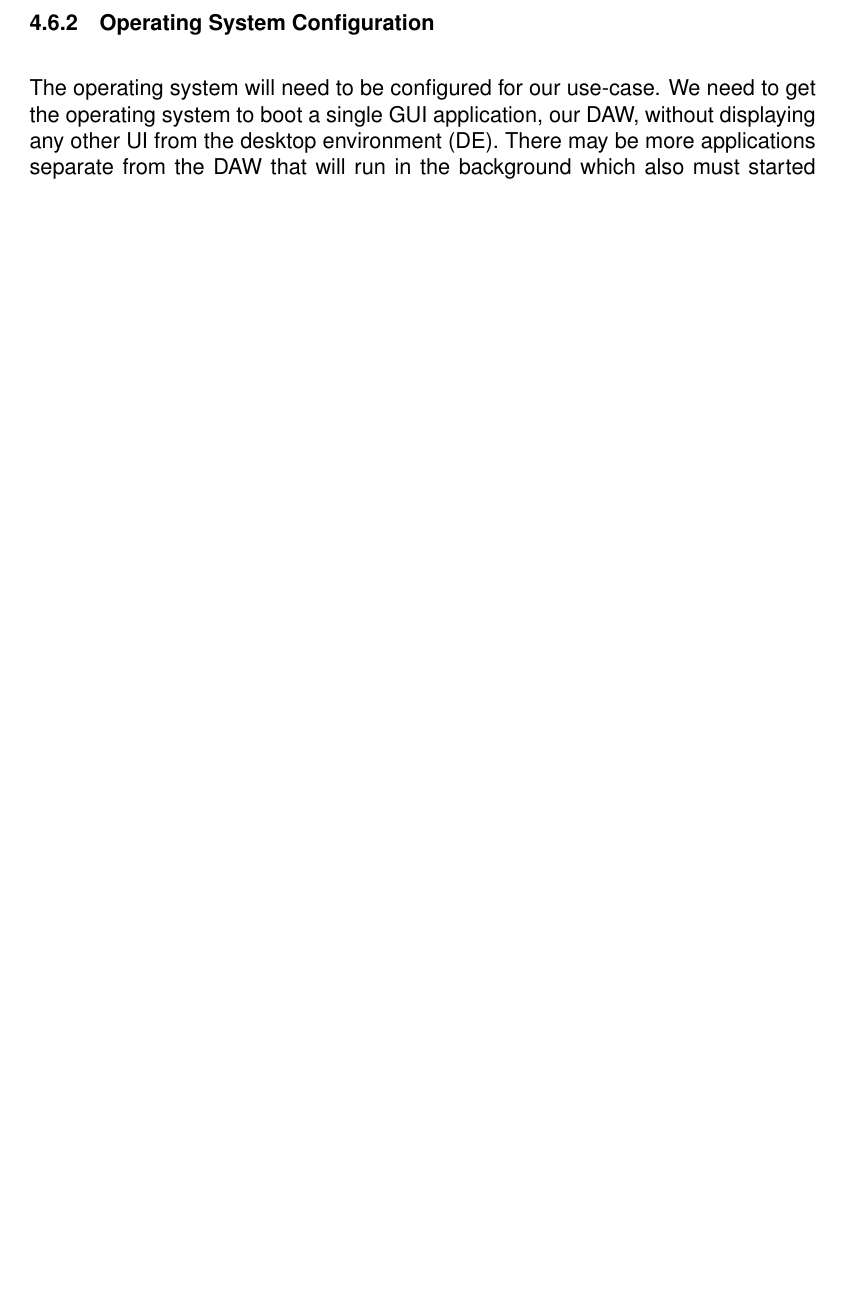
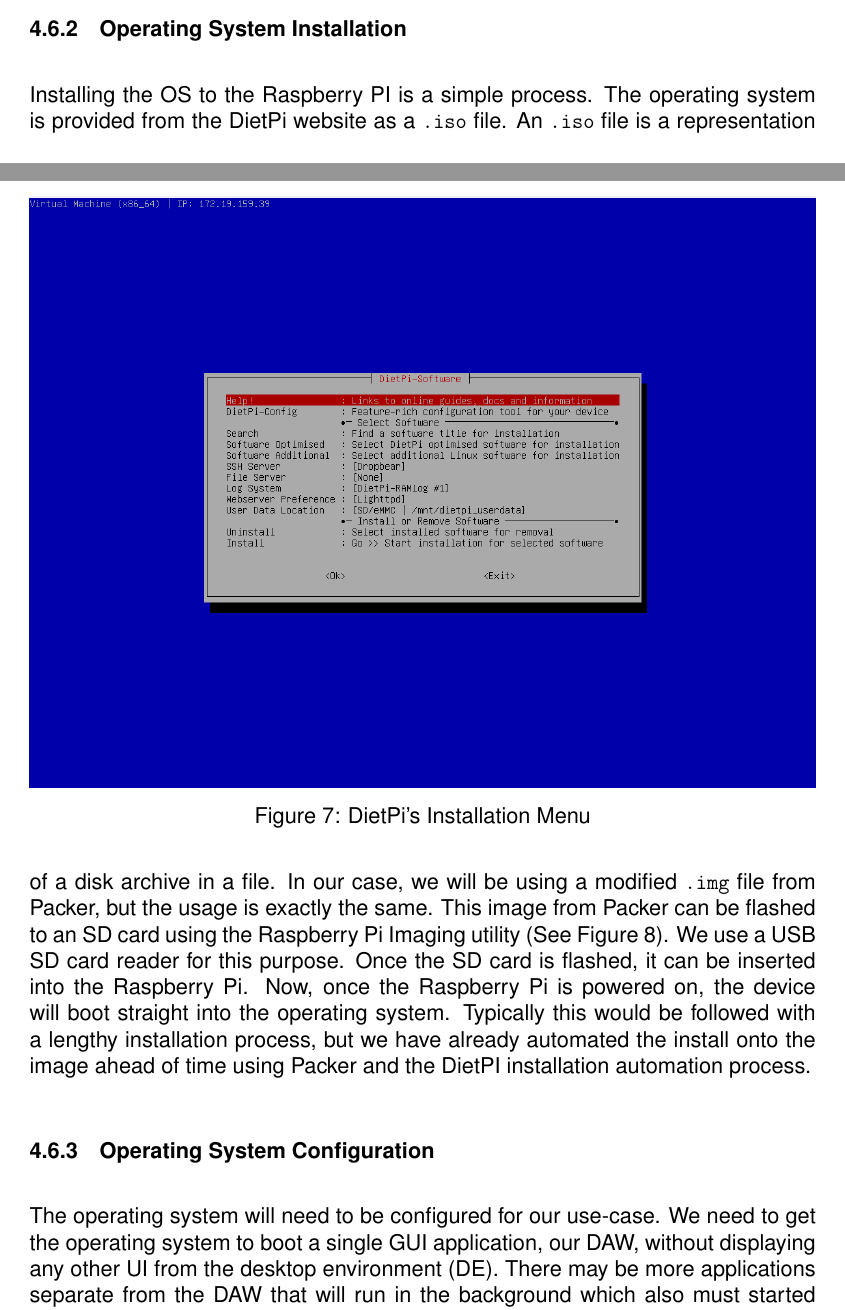
Before and after one commit to sam-sam98/MIDI-Autofill, a LaTeX document (final-design-document/finaldesigndoc.tex, which reads final-design-document/research.tex): part of page 31 of 112 before the commit and two parts of pages 30 and 31 of 113 after it, the two joined at a grey line, cut so that both start at the same text, the shorter picture padded with empty space. Compiled offline with pdfLaTeX.

Commit message:
Add OS install process and OS desktop image

```diff
--- a/final-design-document/research.tex
+++ b/final-design-document/research.tex
@@ -561,3 +568,5 @@
 tailored to our application. The easy chromium kiosk mode configuration is also a big
 bonus, as it relieves us from a configuration burden. The installation of DietPi will be
 automated using the automated install process, and further customized using Packer.
+
+\subsubsection{Operating System Installation}
@@ -564,3 +578,16 @@
+  \label{fig:rpi-imager}
+\end{figure}
+
+Installing the OS to the Raspberry PI is a simple process. The operating system is
+provided from the DietPi website as a \url{.iso} file. An \url{.iso} file is a
+representation of a disk archive in a file. In our case, we will be using a modified
+\url{.img} file from Packer, but the usage is exactly the same. This image from Packer can
+be flashed to an SD card using the Raspberry Pi Imaging utility (See
+\autoref{fig:rpi-imager}). We use a USB SD card reader for this purpose. Once the SD card
+is flashed, it can be inserted into the Raspberry Pi. Now, once the Raspberry Pi is
+powered on, the device will boot straight into the operating system. Typically this would
+be followed with a lengthy installation process, but we have already automated the install
+onto the image ahead of time using Packer and the DietPI installation automation process.
 
 \subsubsection{Operating System Configuration}
 \label{sec:research:subsec:os_config}
```
Also changed, not shown: final-design-document/references.bib (+6 -0 lines), final-design-document/image/rpi-desktop.png (added), final-design-document/image/rpi-imager.png (added), final-design-document/research.tex (12 more changed lines).
